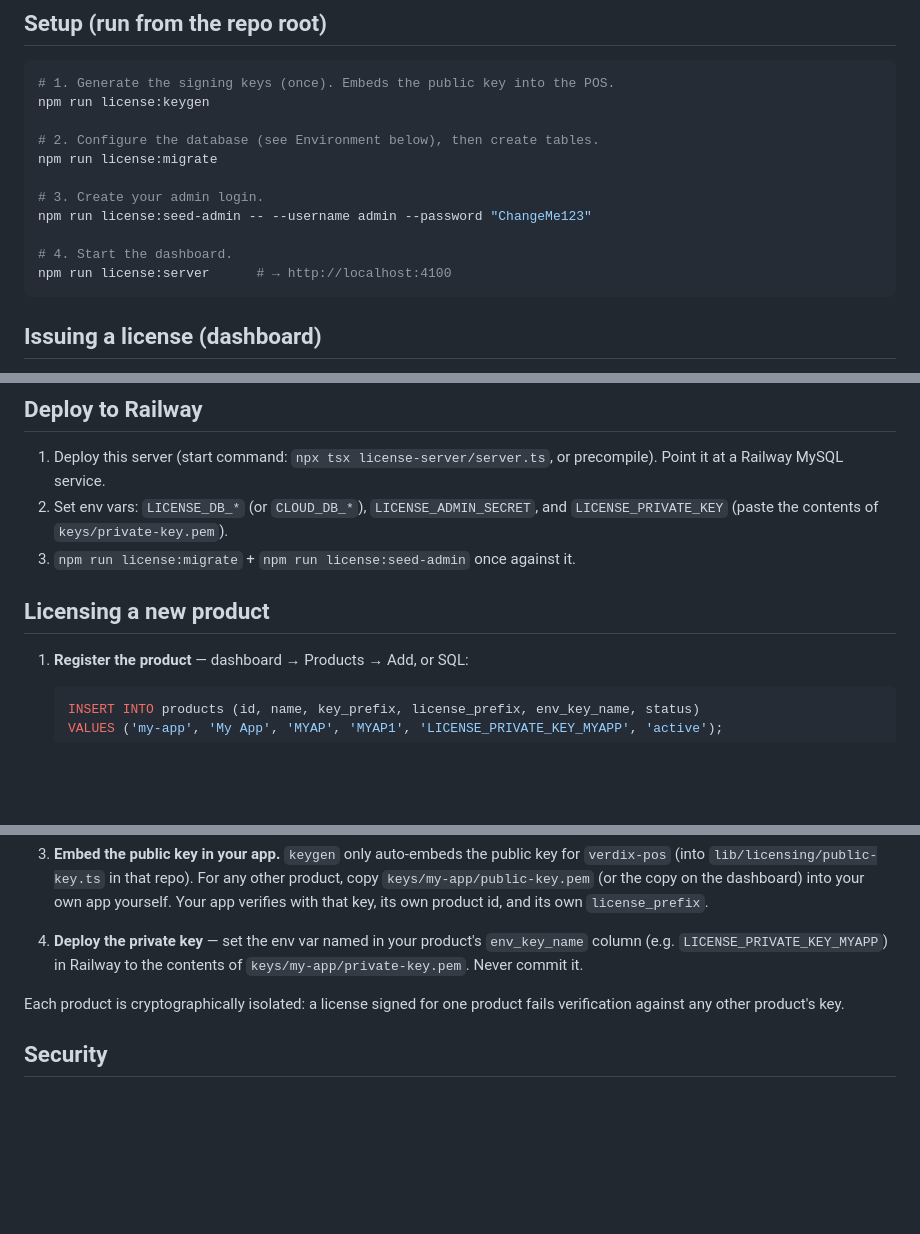
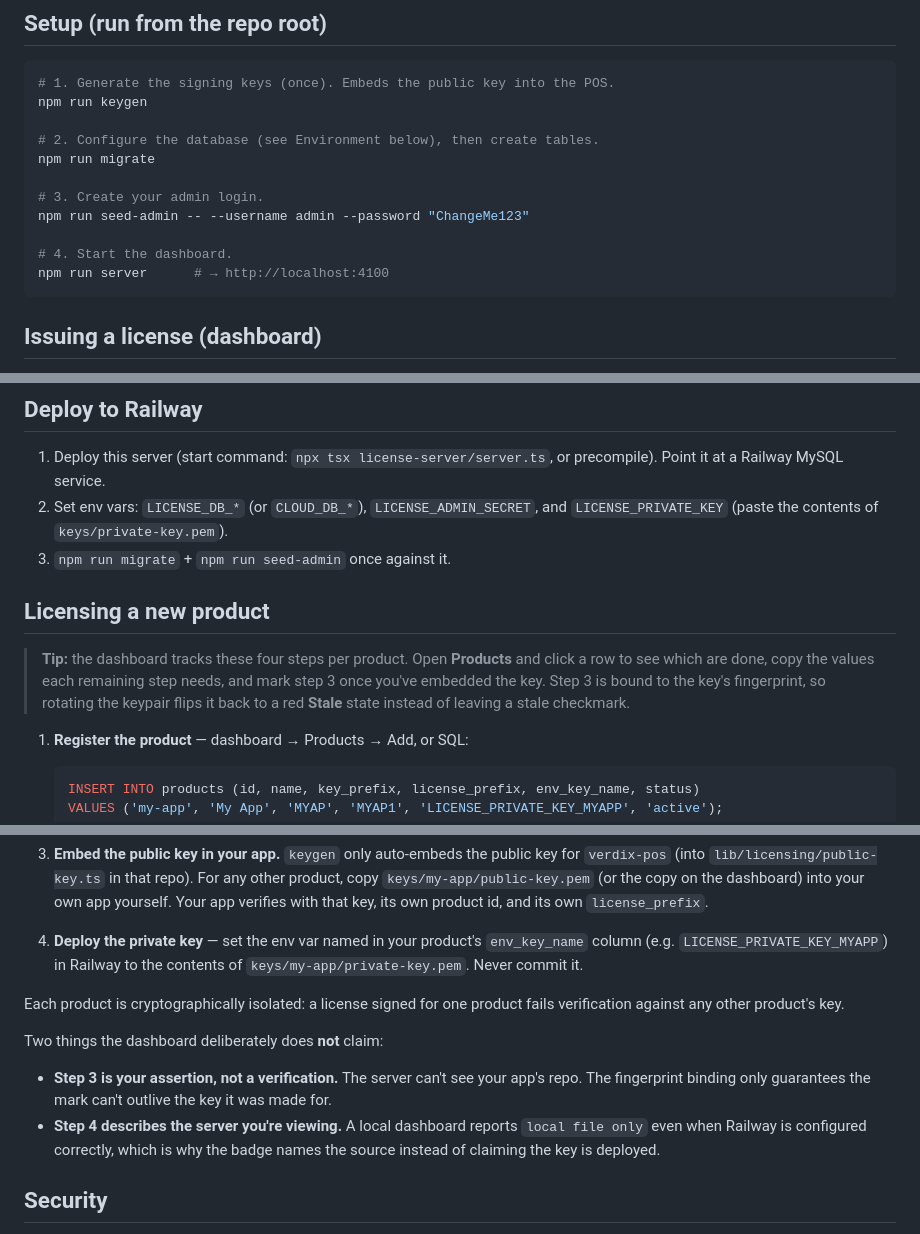
Before and after one commit to JhazonE/verdix-license-server, a Markdown page: README.md, 3 parts joined by grey strips. GitHub-like rendering; blank space fills up the shorter version.

Commit message:
docs: describe the setup checklist and fix stale script names
The license: script prefixes predate the split from the POS monorepo;
package.json defines the unprefixed names.

Co-Authored-By: Claude Opus 5 <noreply@anthropic.com>

````diff
--- a/README.md
+++ b/README.md
@@ -33,16 +33,16 @@ forged even if the POS is decompiled.
 
 ```bash
 # 1. Generate the signing keys (once). Embeds the public key into the POS.
-npm run license:keygen
+npm run keygen
 
 # 2. Configure the database (see Environment below), then create tables.
-npm run license:migrate
+npm run migrate
 
 # 3. Create your admin login.
-npm run license:seed-admin -- --username admin --password "ChangeMe123"
+npm run seed-admin -- --username admin --password "ChangeMe123"
 
 # 4. Start the dashboard.
-npm run license:server      # → http://localhost:4100
+npm run server      # → http://localhost:4100
 ```
 
 ## Issuing a license (dashboard)
@@ -100,9 +100,15 @@ If `LICENSE_DB_*` is unset it uses `CLOUD_DB_*` (Railway), then `DB_*` (local).
    precompile). Point it at a Railway MySQL service.
 2. Set env vars: `LICENSE_DB_*` (or `CLOUD_DB_*`), `LICENSE_ADMIN_SECRET`, and
    `LICENSE_PRIVATE_KEY` (paste the contents of `keys/private-key.pem`).
-3. `npm run license:migrate` + `npm run license:seed-admin` once against it.
+3. `npm run migrate` + `npm run seed-admin` once against it.
 
 ## Licensing a new product
+
+> **Tip:** the dashboard tracks these four steps per product. Open **Products**
+> and click a row to see which are done, copy the values each remaining step
+> needs, and mark step 3 once you've embedded the key. Step 3 is bound to the
+> key's fingerprint, so rotating the keypair flips it back to a red **Stale**
+> state instead of leaving a stale checkmark.
 
 1. **Register the product** — dashboard → Products → Add, or SQL:
 
@@ -141,6 +147,15 @@ If `LICENSE_DB_*` is unset it uses `CLOUD_DB_*` (Railway), then `DB_*` (local).
 Each product is cryptographically isolated: a license signed for one product
 fails verification against any other product's key.
 
+Two things the dashboard deliberately does **not** claim:
+
+- **Step 3 is your assertion, not a verification.** The server can't see your
+  app's repo. The fingerprint binding only guarantees the mark can't outlive the
+  key it was made for.
+- **Step 4 describes the server you're viewing.** A local dashboard reports
+  `local file only` even when Railway is configured correctly, which is why the
+  badge names the source instead of claiming the key is deployed.
+
 ## Security
 
 - **Asymmetric (Ed25519)** — the POS verifies but never signs; no shared secret
````
Also changed, not shown: other parts of README.md (+3 -3 lines).
